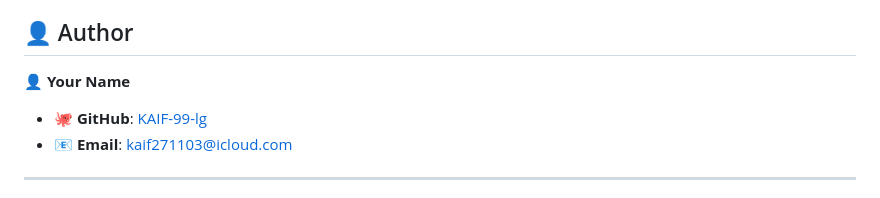
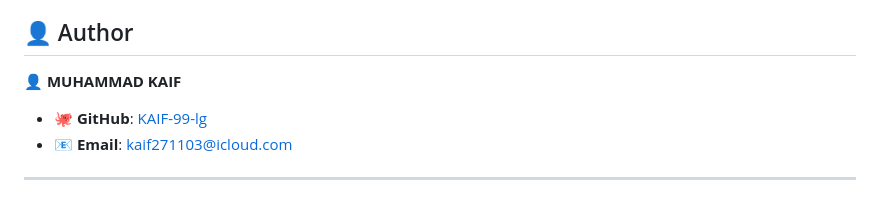
Before and after one commit to KAIF-99-lg/MONEY_CONVERTER, a Markdown page: README.md, the part around the change. Drawn GitHub-style.

```diff
--- a/README.md
+++ b/README.md
@@ -115,7 +115,7 @@ Contributions are welcome! If you find any issues or want to add new features, f
 
 ## 👤 Author
 
-👤 **Your Name**
+👤 **MUHAMMAD KAIF**
 
 - **🐙 GitHub**: [KAIF-99-lg](https://github.com/KAIF-99-lg)
 - **📧 Email**: [kaif271103@icloud.com](mailto\:kaif271103@icloud.com)
```
